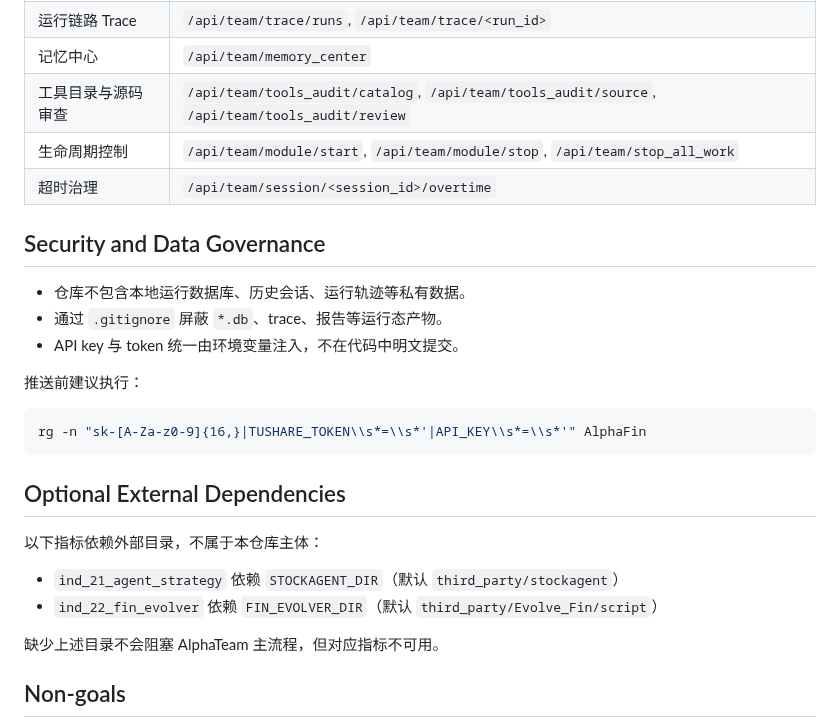
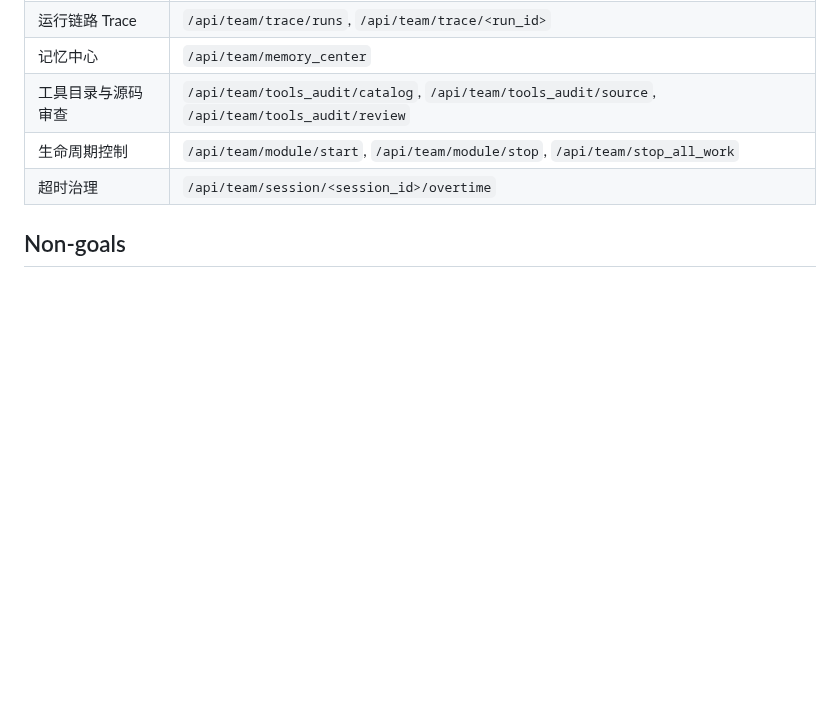
Before and after one commit to jackyideal/AlphaTeam, a Markdown page: README.md, the part around the change. Drawn GitHub-style; blank space fills up the shorter version.

````diff
--- a/README.md
+++ b/README.md
@@ -139,26 +139,7 @@ python3 -m AlphaFin.scripts.build_db --mode full --include-fina
 | 生命周期控制 | `/api/team/module/start`, `/api/team/module/stop`, `/api/team/stop_all_work` |
 | 超时治理 | `/api/team/session/<session_id>/overtime` |
 
-## Security and Data Governance
 
-- 仓库不包含本地运行数据库、历史会话、运行轨迹等私有数据。
-- 通过 `.gitignore` 屏蔽 `*.db`、trace、报告等运行态产物。
-- API key 与 token 统一由环境变量注入，不在代码中明文提交。
-
-推送前建议执行：
-
-```bash
-rg -n "sk-[A-Za-z0-9]{16,}|TUSHARE_TOKEN\\s*=\\s*'|API_KEY\\s*=\\s*'" AlphaFin
-```
-
-## Optional External Dependencies
-
-以下指标依赖外部目录，不属于本仓库主体：
-
-- `ind_21_agent_strategy` 依赖 `STOCKAGENT_DIR`（默认 `third_party/stockagent`）
-- `ind_22_fin_evolver` 依赖 `FIN_EVOLVER_DIR`（默认 `third_party/Evolve_Fin/script`）
-
-缺少上述目录不会阻塞 AlphaTeam 主流程，但对应指标不可用。
 
 ## Non-goals
 
````
